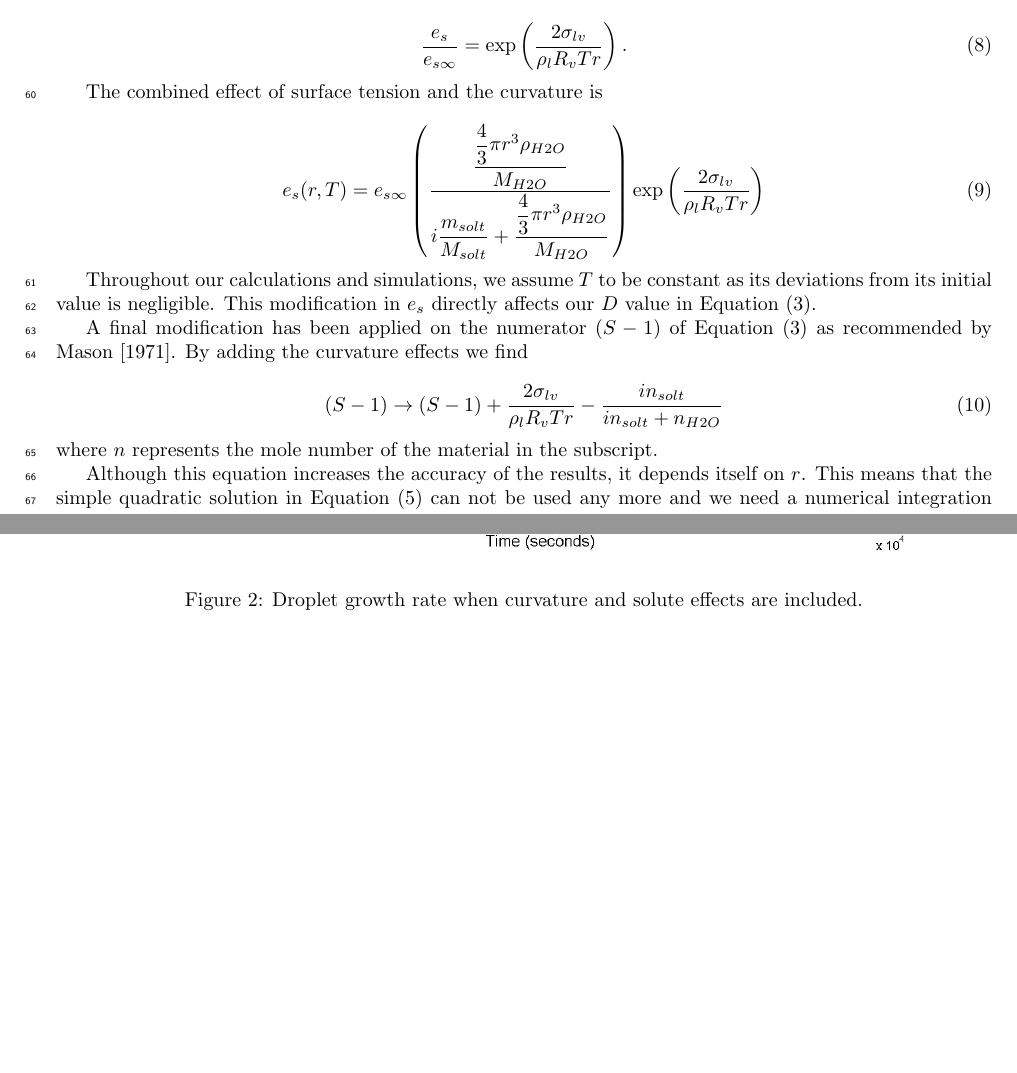
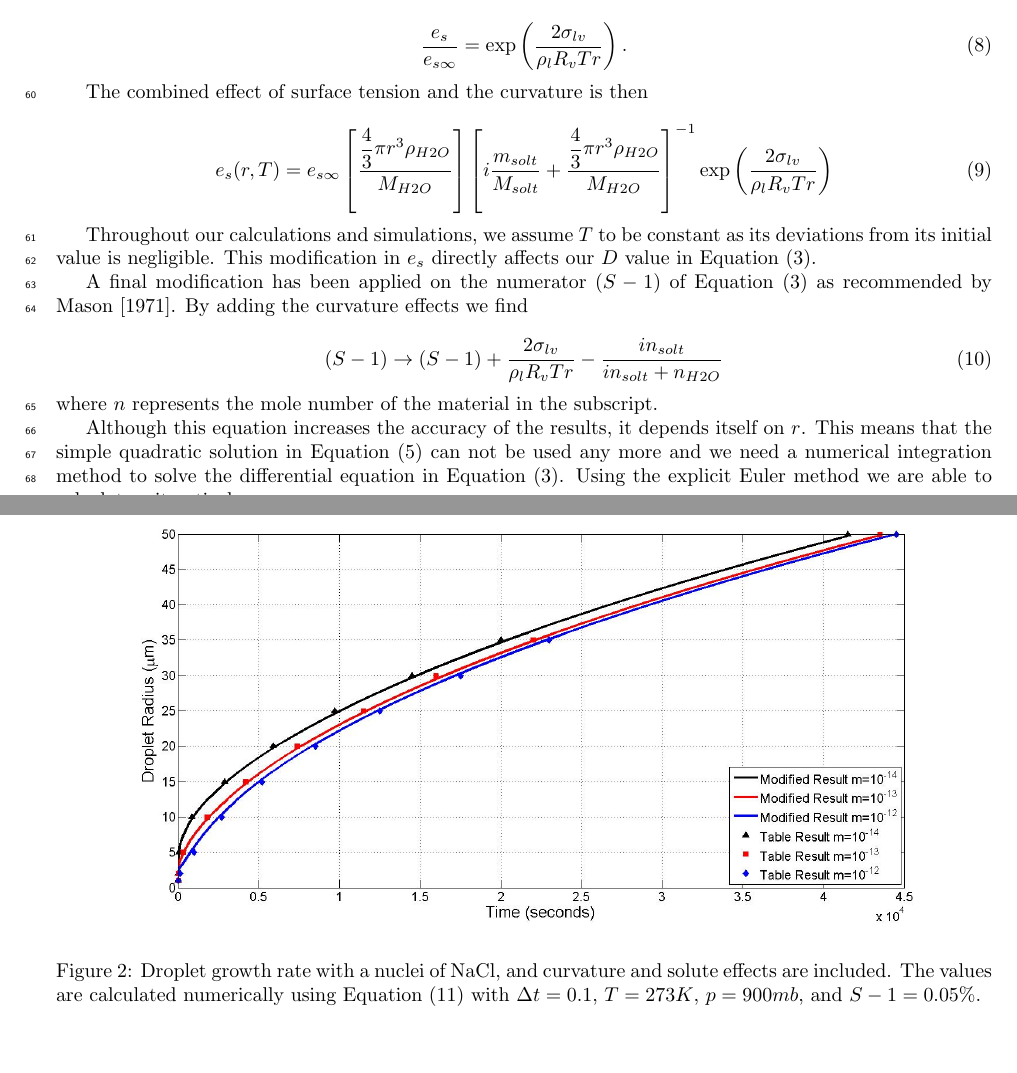
Before and after one commit to dplarson/SIO217A_Cloud_Nucleation, a LaTeX document (report.tex): two parts of pages 3 and 7 of 9 before the commit and two parts of pages 3 and 8 of 9 after it, joined at a grey line, cut so that both start at the same text, the shorter picture padded with empty space. Compiled offline with pdfLaTeX.

Commit message:
Revise caption of modified model results

```diff
--- a/report.tex
+++ b/report.tex
@@ -230,11 +230,11 @@ The second modification is the introduction of the effect of curvature:
     \dfrac{e_{s}}{e_{s\infty}}=\exp \left( \dfrac{2\sigma_{lv}}{\rho_{l}R_{v}Tr} \right) .
 \end{equation}
 
-The combined effect of surface tension and the curvature is
+The combined effect of surface tension and the curvature is then
 
 \begin{equation}
     \label{eq:EsDefinition}
-    e_{s}(r,T)=e_{s\infty}\left(\dfrac{\dfrac{\dfrac{4}{3}\pi r^{3} \rho_{H2O}}{M_{H2O}}}{i \dfrac{m_{solt}}{M_{solt}} + \dfrac{\dfrac{4}{3}\pi r^{3} \rho_{H2O}}{M_{H2O}}}\right) \exp \left( \dfrac{2\sigma_{lv}}{\rho_{l}R_{v}Tr} \right)
+    e_{s}(r,T) = e_{s\infty} \left[ \dfrac{\dfrac{4}{3}\pi r^{3} \rho_{H2O}}{M_{H2O}} \right] \left[ i \dfrac{m_{solt}}{M_{solt}} + \dfrac{\dfrac{4}{3}\pi r^{3} \rho_{H2O}}{M_{H2O}} \right] ^{-1} \exp \left( \dfrac{2\sigma_{lv}}{\rho_{l}R_{v}Tr} \right)
 \end{equation}
 
 Throughout our calculations and simulations, we assume $T$ to be constant as
@@ -318,7 +318,7 @@ Table 5.5 of \cite{Curry} (see Figure~\ref{fig:r_t_modified}).
 \begin{figure}[h]
     \centering
     \includegraphics[width=\textwidth]{r_t_modified.jpg}
-    \caption{Droplet growth rate when curvature and solute effects are included.}
+    \caption{Droplet growth rate with a nuclei of NaCl, and curvature and solute effects are included. The values are calculated numerically using Equation~\eqref{eq:Iteration} with $\Delta t = 0.1$, $T = 273 K$, $p = 900 mb$, and $S - 1 = 0.05 \%$.}
     \label{fig:r_t_modified}
 \end{figure}
 
```
